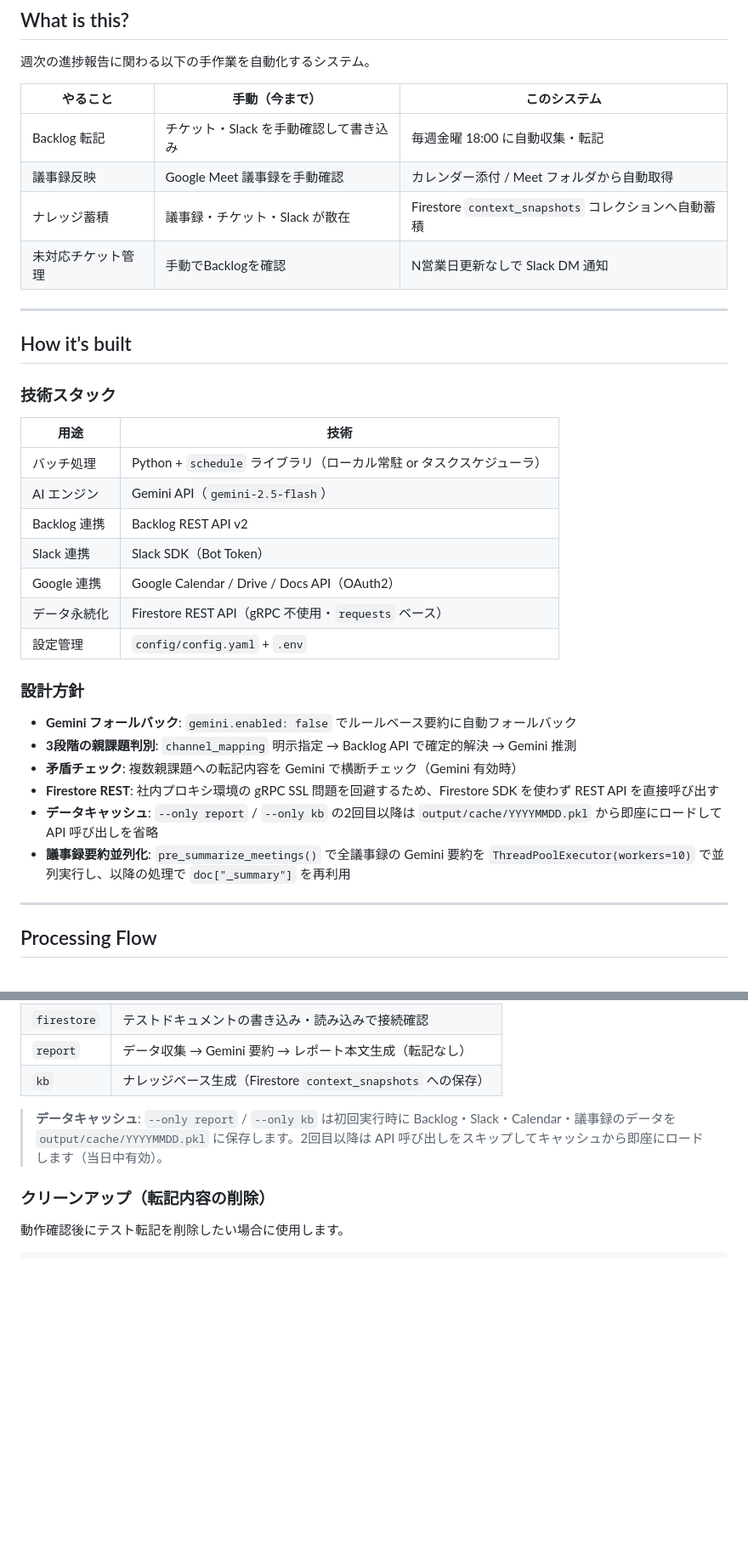
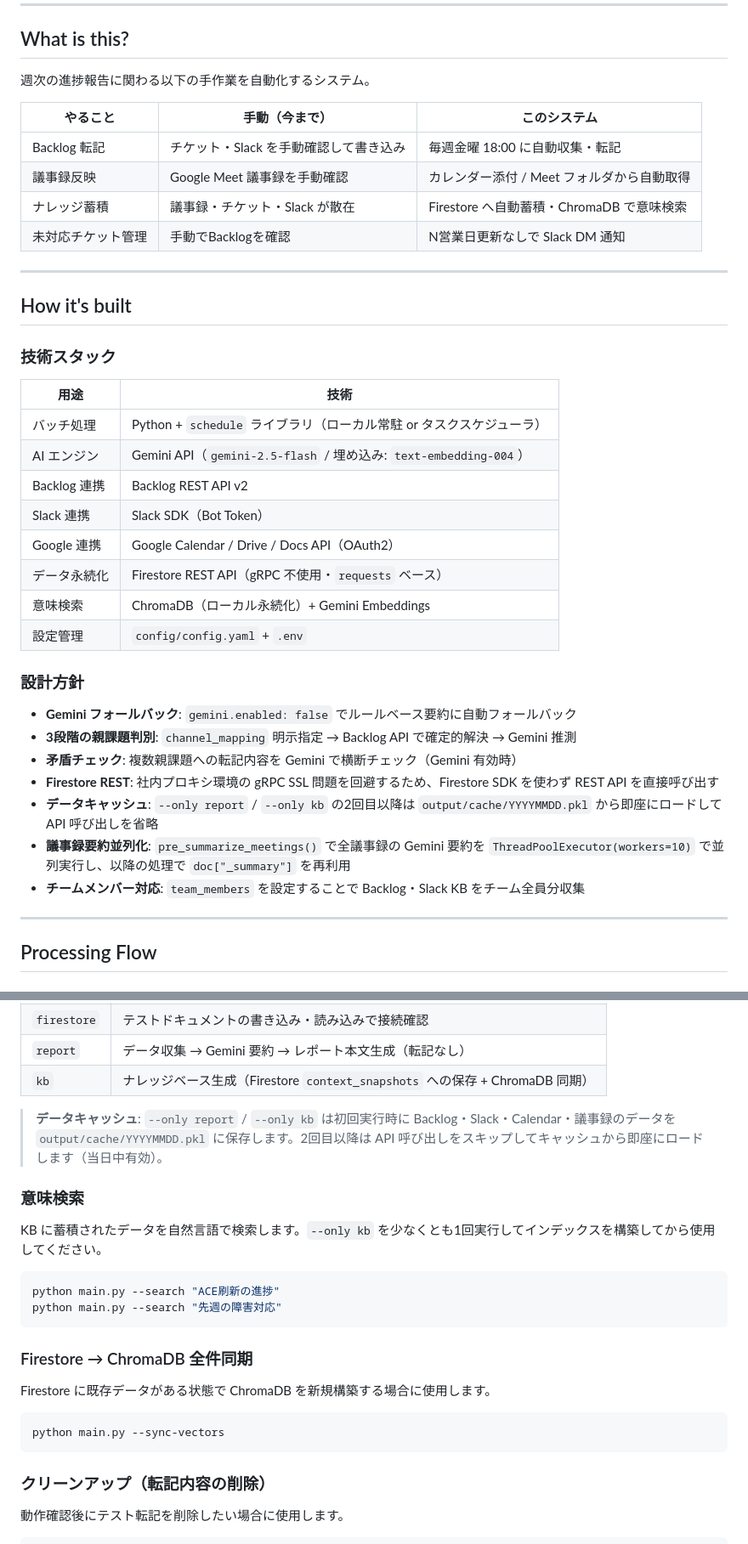
Before and after one commit to andst-kimura/Weekly-Relay, a Markdown page: README.md, 2 parts joined by grey strips. Shown at 85% size. Rendered like a GitHub page; blank space fills up the shorter version.

````diff
--- a/README.md
+++ b/README.md
@@ -12,7 +12,7 @@
 |---|---|---|
 | Backlog 転記 | チケット・Slack を手動確認して書き込み | 毎週金曜 18:00 に自動収集・転記 |
 | 議事録反映 | Google Meet 議事録を手動確認 | カレンダー添付 / Meet フォルダから自動取得 |
-| ナレッジ蓄積 | 議事録・チケット・Slack が散在 | Firestore `context_snapshots` コレクションへ自動蓄積 |
+| ナレッジ蓄積 | 議事録・チケット・Slack が散在 | Firestore へ自動蓄積・ChromaDB で意味検索 |
 | 未対応チケット管理 | 手動でBacklogを確認 | N営業日更新なしで Slack DM 通知 |
 
 ---
@@ -24,11 +24,12 @@
 | 用途 | 技術 |
 |---|---|
 | バッチ処理 | Python + `schedule` ライブラリ（ローカル常駐 or タスクスケジューラ） |
-| AI エンジン | Gemini API（`gemini-2.5-flash`） |
+| AI エンジン | Gemini API（`gemini-2.5-flash` / 埋め込み: `text-embedding-004`） |
 | Backlog 連携 | Backlog REST API v2 |
 | Slack 連携 | Slack SDK（Bot Token） |
 | Google 連携 | Google Calendar / Drive / Docs API（OAuth2） |
 | データ永続化 | Firestore REST API（gRPC 不使用・`requests` ベース） |
+| 意味検索 | ChromaDB（ローカル永続化）+ Gemini Embeddings |
 | 設定管理 | `config/config.yaml` + `.env` |
 
 ### 設計方針
@@ -39,6 +40,7 @@
 - **Firestore REST**: 社内プロキシ環境の gRPC SSL 問題を回避するため、Firestore SDK を使わず REST API を直接呼び出す
 - **データキャッシュ**: `--only report` / `--only kb` の2回目以降は `output/cache/YYYYMMDD.pkl` から即座にロードして API 呼び出しを省略
 - **議事録要約並列化**: `pre_summarize_meetings()` で全議事録の Gemini 要約を `ThreadPoolExecutor(workers=10)` で並列実行し、以降の処理で `doc["_summary"]` を再利用
+- **チームメンバー対応**: `team_members` を設定することで Backlog・Slack KB をチーム全員分収集
 
 ---
 
@@ -446,9 +494,26 @@ python main.py --only <機能名>
 | `calendar` | カレンダーイベント一覧・議事録件数をログ出力 |
 | `firestore` | テストドキュメントの書き込み・読み込みで接続確認 |
 | `report` | データ収集 → Gemini 要約 → レポート本文生成（転記なし） |
-| `kb` | ナレッジベース生成（Firestore `context_snapshots` への保存） |
+| `kb` | ナレッジベース生成（Firestore `context_snapshots` への保存 + ChromaDB 同期） |
 
 > **データキャッシュ**: `--only report` / `--only kb` は初回実行時に Backlog・Slack・Calendar・議事録のデータを `output/cache/YYYYMMDD.pkl` に保存します。2回目以降は API 呼び出しをスキップしてキャッシュから即座にロードします（当日中有効）。
+
+### 意味検索
+
+KB に蓄積されたデータを自然言語で検索します。`--only kb` を少なくとも1回実行してインデックスを構築してから使用してください。
+
+```bash
+python main.py --search "ACE刷新の進捗"
+python main.py --search "先週の障害対応"
+```
+
+### Firestore → ChromaDB 全件同期
+
+Firestore に既存データがある状態で ChromaDB を新規構築する場合に使用します。
+
+```bash
+python main.py --sync-vectors
+```
 
 ### クリーンアップ（転記内容の削除）
 
````
Also changed, not shown: other parts of README.md (+60 -10 lines).
